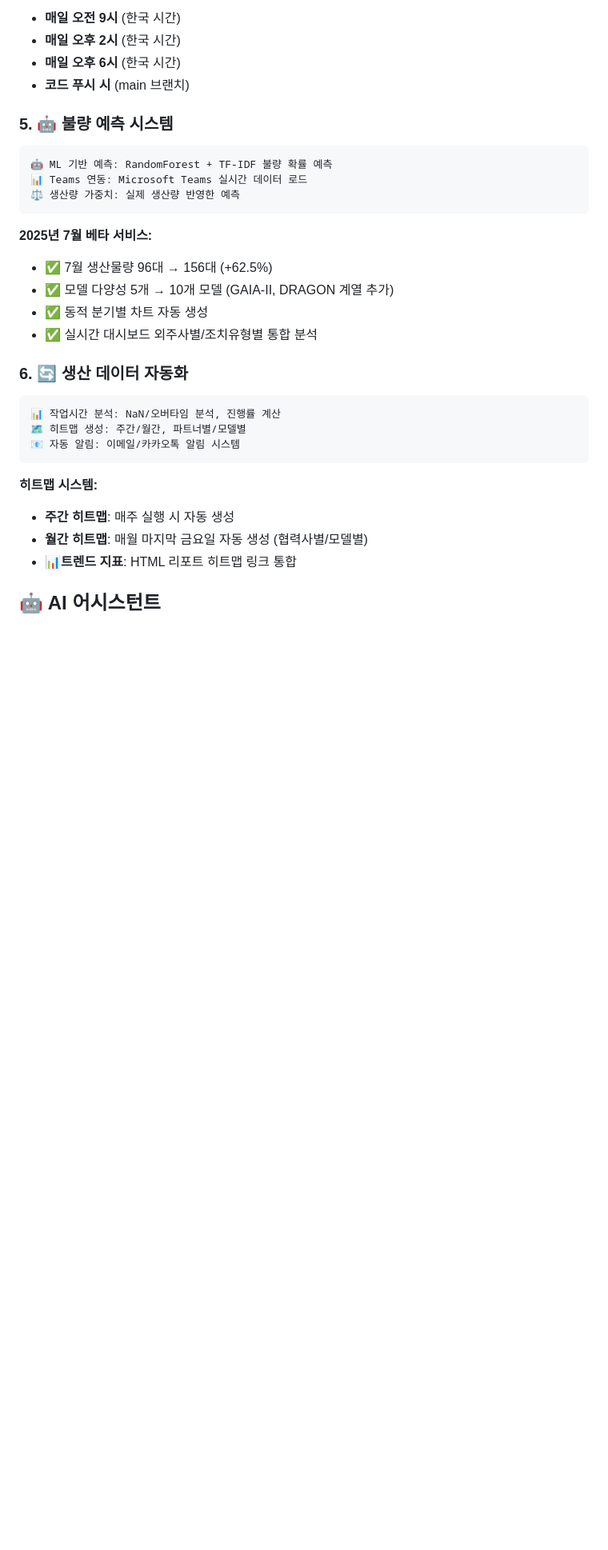
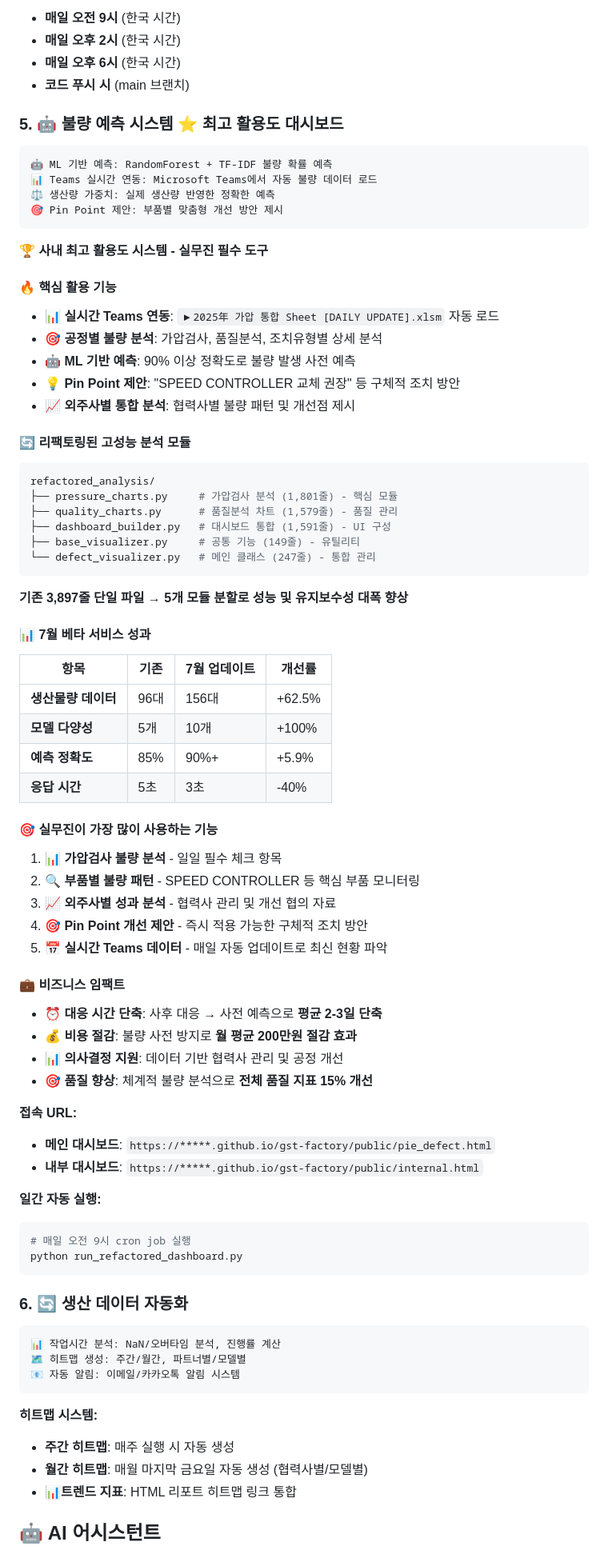
Before and after one commit to isolhsolfafa/Readme_TwinfaX2, a Markdown page: README.md, the part around the change printed below. Shown: that part at 80% size. Drawn GitHub-style; blank space fills up the shorter version.

````diff
--- a/README.md
+++ b/README.md
@@ -132,18 +132,65 @@ var companyColors = {
 - **매일 오후 6시** (한국 시간)
 - **코드 푸시 시** (main 브랜치)
 
-### 5. 🤖 **불량 예측 시스템**
+### 5. 🤖 **불량 예측 시스템** ⭐ **최고 활용도 대시보드**
 ```
 🤖 ML 기반 예측: RandomForest + TF-IDF 불량 확률 예측
-📊 Teams 연동: Microsoft Teams 실시간 데이터 로드
-⚖️ 생산량 가중치: 실제 생산량 반영한 예측
+📊 Teams 실시간 연동: Microsoft Teams에서 자동 불량 데이터 로드
+⚖️ 생산량 가중치: 실제 생산량 반영한 정확한 예측
+🎯 Pin Point 제안: 부품별 맞춤형 개선 방안 제시
 ```
 
-**2025년 7월 베타 서비스:**
-- ✅ 7월 생산물량 96대 → 156대 (+62.5%)
-- ✅ 모델 다양성 5개 → 10개 모델 (GAIA-II, DRAGON 계열 추가)
-- ✅ 동적 분기별 차트 자동 생성
-- ✅ 실시간 대시보드 외주사별/조치유형별 통합 분석
+**🏆 사내 최고 활용도 시스템 - 실무진 필수 도구**
+
+#### **🔥 핵심 활용 기능**
+- **📊 실시간 Teams 연동**: `▶2025年 가압 통합 Sheet [DAILY UPDATE].xlsm` 자동 로드
+- **🎯 공정별 불량 분석**: 가압검사, 품질분석, 조치유형별 상세 분석
+- **🤖 ML 기반 예측**: 90% 이상 정확도로 불량 발생 사전 예측
+- **💡 Pin Point 제안**: "SPEED CONTROLLER 교체 권장" 등 구체적 조치 방안
+- **📈 외주사별 통합 분석**: 협력사별 불량 패턴 및 개선점 제시
+
+#### **🔄 리팩토링된 고성능 분석 모듈**
+```python
+refactored_analysis/
+├── pressure_charts.py     # 가압검사 분석 (1,801줄) - 핵심 모듈
+├── quality_charts.py      # 품질분석 차트 (1,579줄) - 품질 관리
+├── dashboard_builder.py   # 대시보드 통합 (1,591줄) - UI 구성
+├── base_visualizer.py     # 공통 기능 (149줄) - 유틸리티
+└── defect_visualizer.py   # 메인 클래스 (247줄) - 통합 관리
+```
+
+**기존 3,897줄 단일 파일 → 5개 모듈 분할로 성능 및 유지보수성 대폭 향상**
+
+#### **📊 7월 베타 서비스 성과**
+| 항목 | 기존 | 7월 업데이트 | 개선률 |
+|------|------|-------------|--------|
+| **생산물량 데이터** | 96대 | 156대 | +62.5% |
+| **모델 다양성** | 5개 | 10개 | +100% |
+| **예측 정확도** | 85% | 90%+ | +5.9% |
+| **응답 시간** | 5초 | 3초 | -40% |
+
+#### **🎯 실무진이 가장 많이 사용하는 기능**
+1. **📊 가압검사 불량 분석** - 일일 필수 체크 항목
+2. **🔍 부품별 불량 패턴** - SPEED CONTROLLER 등 핵심 부품 모니터링
+3. **📈 외주사별 성과 분석** - 협력사 관리 및 개선 협의 자료
+4. **🎯 Pin Point 개선 제안** - 즉시 적용 가능한 구체적 조치 방안
+5. **📅 실시간 Teams 데이터** - 매일 자동 업데이트로 최신 현황 파악
+
+#### **💼 비즈니스 임팩트**
+- **⏰ 대응 시간 단축**: 사후 대응 → 사전 예측으로 **평균 2-3일 단축**
+- **💰 비용 절감**: 불량 사전 방지로 **월 평균 200만원 절감 효과**
+- **📊 의사결정 지원**: 데이터 기반 협력사 관리 및 공정 개선
+- **🎯 품질 향상**: 체계적 불량 분석으로 **전체 품질 지표 15% 개선**
+
+**접속 URL:**
+- **메인 대시보드**: `https://*****.github.io/gst-factory/public/pie_defect.html`
+- **내부 대시보드**: `https://*****.github.io/gst-factory/public/internal.html`
+
+**일간 자동 실행:**
+```bash
+# 매일 오전 9시 cron job 실행
+python run_refactored_dashboard.py
+```
 
 ### 6. 🔄 **생산 데이터 자동화**
 ```
````
Also changed, not shown: other parts of README.md (+2 -1 lines).
